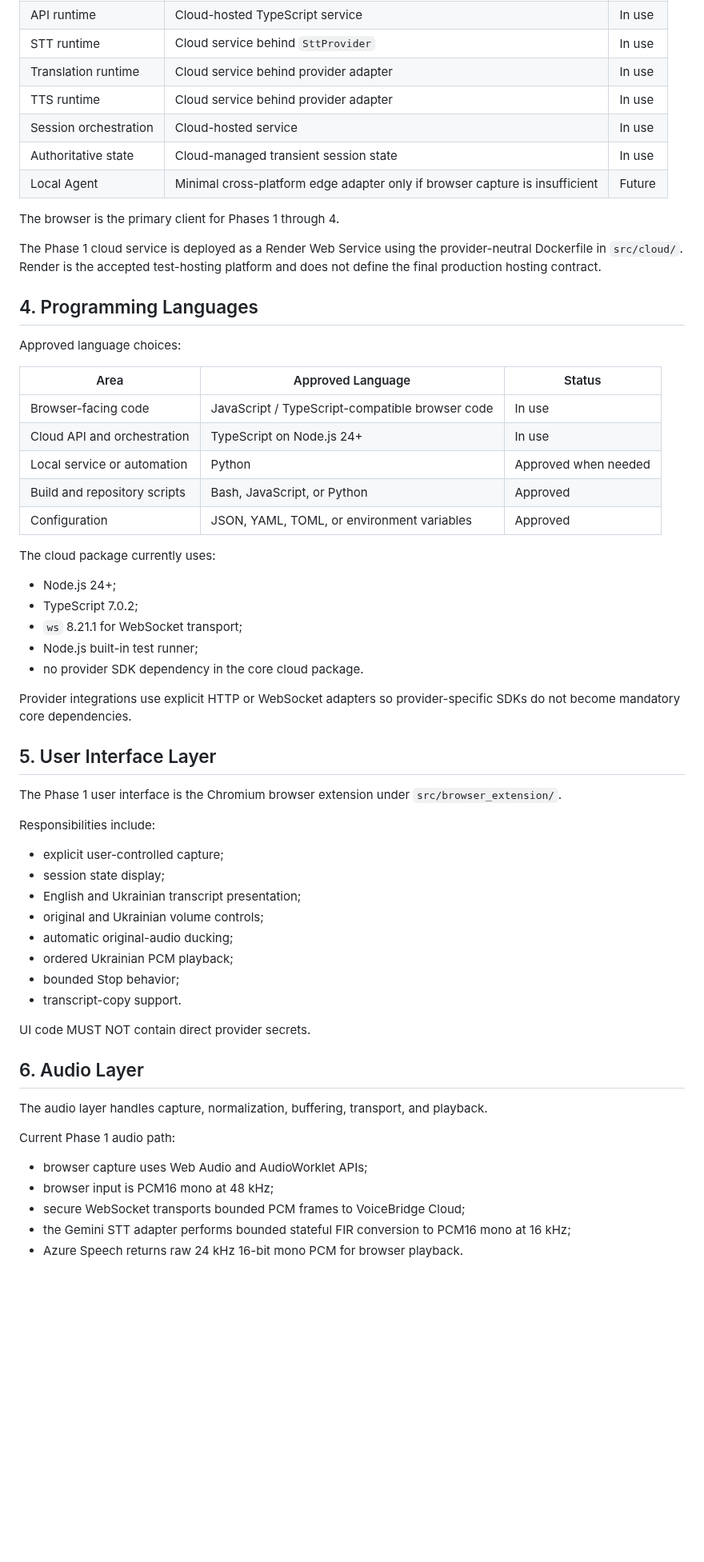
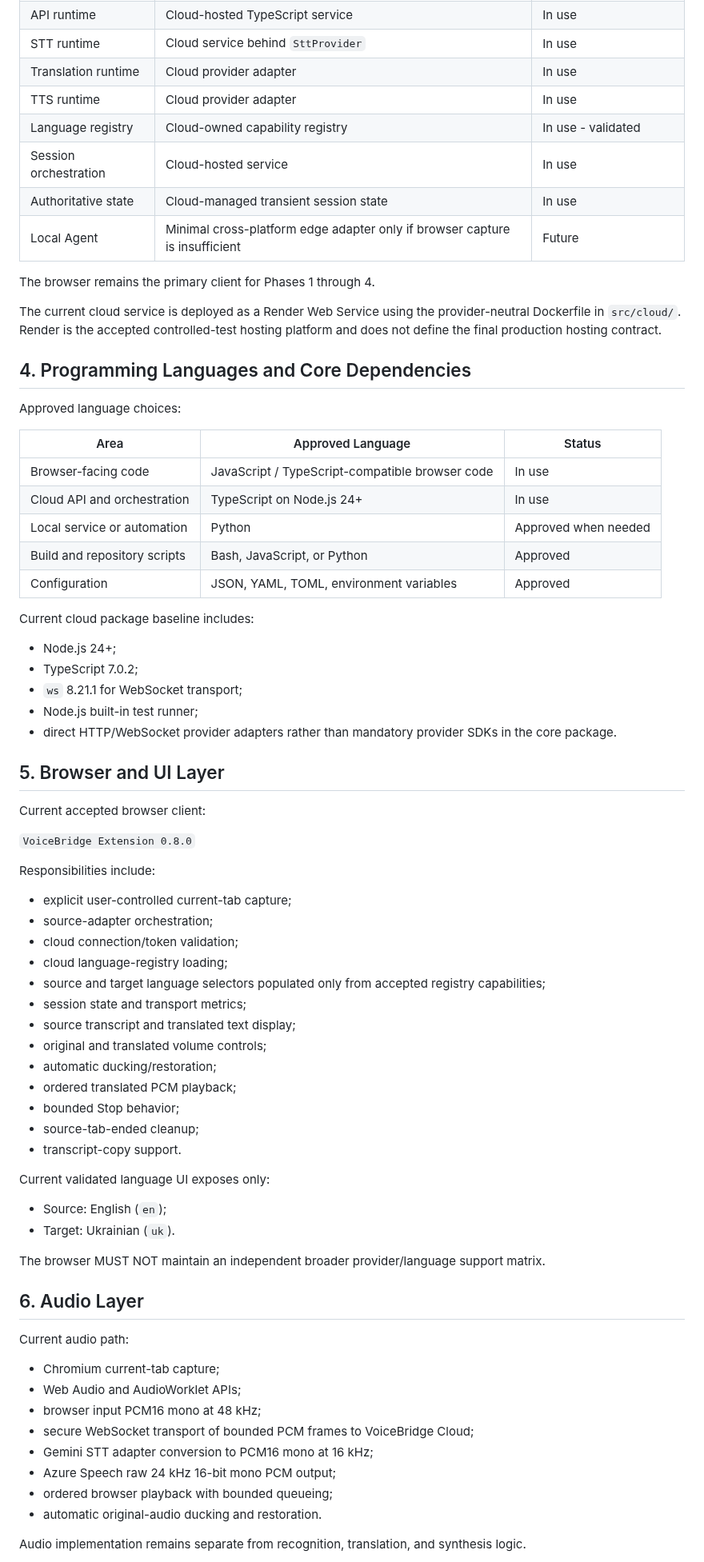
Before and after one commit to kolemasakar/VoiceBridge, a Markdown page: docs/architecture/05_TECHNOLOGY_STACK.md, the part around one of its changes. Shown at 80% size. Drawn GitHub-style; blank space fills up the shorter version.

```diff
--- a/docs/architecture/05_TECHNOLOGY_STACK.md
+++ b/docs/architecture/05_TECHNOLOGY_STACK.md
@@ -104,16 +49,17 @@ The approved runtime direction is Cloud First.
 | API runtime | Cloud-hosted TypeScript service | In use |
 | STT runtime | Cloud service behind `SttProvider` | In use |
-| Translation runtime | Cloud service behind provider adapter | In use |
-| TTS runtime | Cloud service behind provider adapter | In use |
+| Translation runtime | Cloud provider adapter | In use |
+| TTS runtime | Cloud provider adapter | In use |
+| Language registry | Cloud-owned capability registry | In use - validated |
 | Session orchestration | Cloud-hosted service | In use |
 | Authoritative state | Cloud-managed transient session state | In use |
 | Local Agent | Minimal cross-platform edge adapter only if browser capture is insufficient | Future |
 
-The browser is the primary client for Phases 1 through 4.
+The browser remains the primary client for Phases 1 through 4.
 
-The Phase 1 cloud service is deployed as a Render Web Service using the provider-neutral Dockerfile in `src/cloud/`. Render is the accepted test-hosting platform and does not define the final production hosting contract.
+The current cloud service is deployed as a Render Web Service using the provider-neutral Dockerfile in `src/cloud/`. Render is the accepted controlled-test hosting platform and does not define the final production hosting contract.
 
-## 4. Programming Languages
+## 4. Programming Languages and Core Dependencies
 
 Approved language choices:
 
@@ -123,44 +69,57 @@ Approved language choices:
 | Cloud API and orchestration | TypeScript on Node.js 24+ | In use |
 | Local service or automation | Python | Approved when needed |
 | Build and repository scripts | Bash, JavaScript, or Python | Approved |
-| Configuration | JSON, YAML, TOML, or environment variables | Approved |
+| Configuration | JSON, YAML, TOML, environment variables | Approved |
 
-The cloud package currently uses:
+Current cloud package baseline includes:
 
 - Node.js 24+;
 - TypeScript 7.0.2;
 - `ws` 8.21.1 for WebSocket transport;
 - Node.js built-in test runner;
-- no provider SDK dependency in the core cloud package.
+- direct HTTP/WebSocket provider adapters rather than mandatory provider SDKs in the core package.
 
-Provider integrations use explicit HTTP or WebSocket adapters so provider-specific SDKs do not become mandatory core dependencies.
+## 5. Browser and UI Layer
 
-## 5. User Interface Layer
+Current accepted browser client:
 
-The Phase 1 user interface is the Chromium browser extension under `src/browser_extension/`.
+`VoiceBridge Extension 0.8.0`
 
 Responsibilities include:
 
-- explicit user-controlled capture;
-- session state display;
-- English and Ukrainian transcript presentation;
-- original and Ukrainian volume controls;
-- automatic original-audio ducking;
-- ordered Ukrainian PCM playback;
+- explicit user-controlled current-tab capture;
+- source-adapter orchestration;
+- cloud connection/token validation;
+- cloud language-registry loading;
+- source and target language selectors populated only from accepted registry capabilities;
+- session state and transport metrics;
+- source transcript and translated text display;
+- original and translated volume controls;
+- automatic ducking/restoration;
+- ordered translated PCM playback;
 - bounded Stop behavior;
+- source-tab-ended cleanup;
 - transcript-copy support.
 
-UI code MUST NOT contain direct provider secrets.
+Current validated language UI exposes only:
+
+- Source: English (`en`);
+- Target: Ukrainian (`uk`).
+
+The browser MUST NOT maintain an independent broader provider/language support matrix.
 
 ## 6. Audio Layer
 
-The audio layer handles capture, normalization, buffering, transport, and playback.
+Current audio path:
 
-Current Phase 1 audio path:
+- Chromium current-tab capture;
+- Web Audio and AudioWorklet APIs;
+- browser input PCM16 mono at 48 kHz;
+- secure WebSocket transport of bounded PCM frames to VoiceBridge Cloud;
+- Gemini STT adapter conversion to PCM16 mono at 16 kHz;
+- Azure Speech raw 24 kHz 16-bit mono PCM output;
+- ordered browser playback with bounded queueing;
+- automatic original-audio ducking and restoration.
 
-- browser capture uses Web Audio and AudioWorklet APIs;
-- browser input is PCM16 mono at 48 kHz;
-- secure WebSocket transports bounded PCM frames to VoiceBridge Cloud;
-- the Gemini STT adapter performs bounded stateful FIR conversion to PCM16 mono at 16 kHz;
-- Azure Speech returns raw 24 kHz 16-bit mono PCM for browser playback.
+Audio implementation remains separate from recognition, translation, and synthesis logic.
 
```
Also changed, not shown: other parts of docs/architecture/05_TECHNOLOGY_STACK.md (+97 -132 lines).
